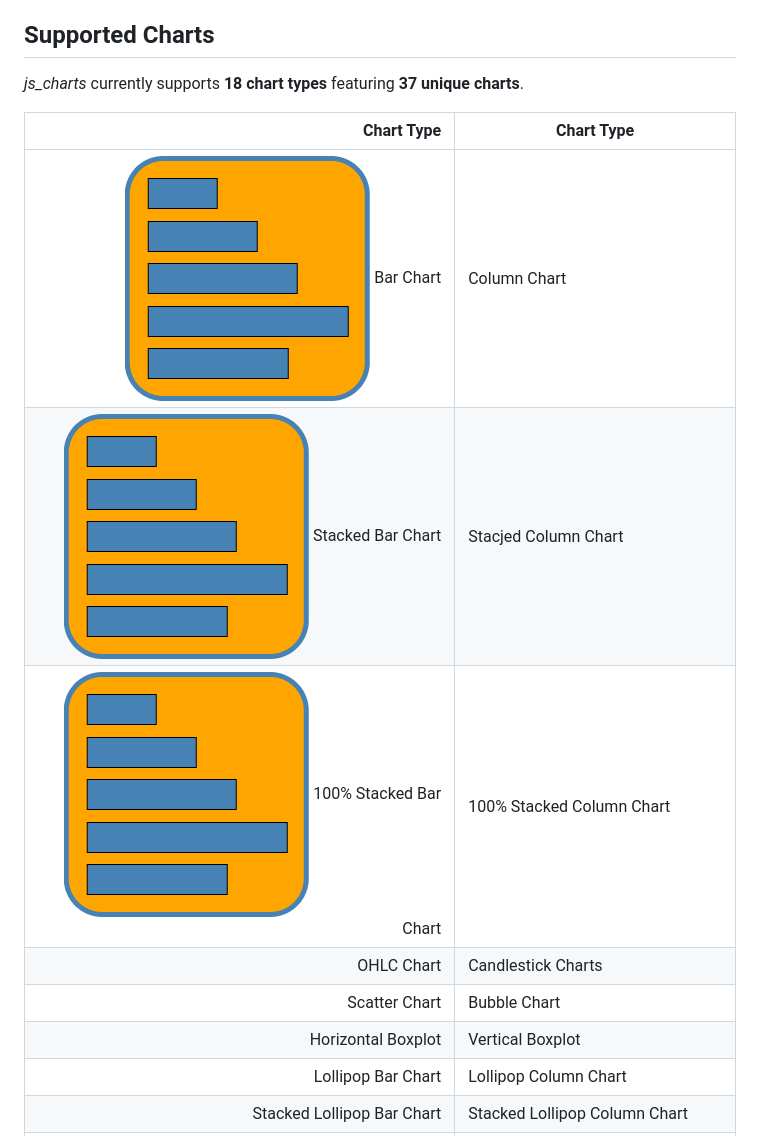
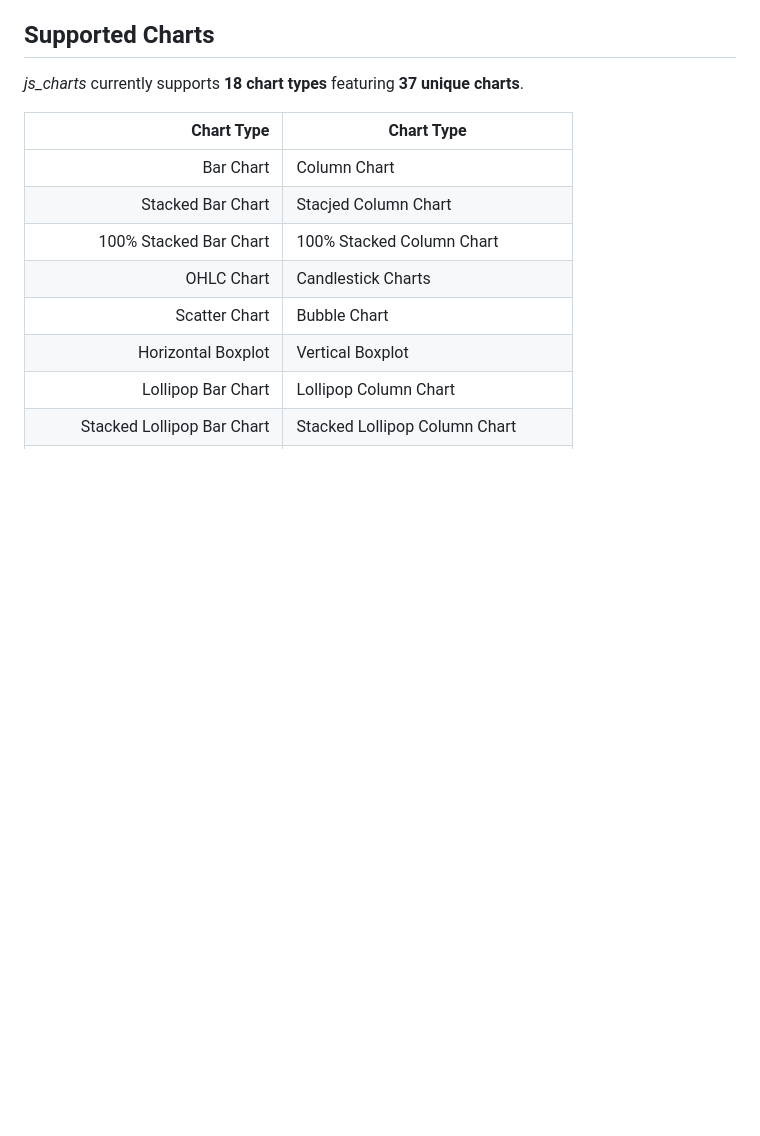
Before and after one commit to wrathtafarian/js-charts, a Markdown page: README.md, the part around the change. Drawn GitHub-style; blank space fills up the shorter version.

Commit message:
Removed icons from README.md

```diff
--- a/README.md
+++ b/README.md
@@ -46,9 +46,9 @@ _js_charts_ currently supports **18 chart types** featuring **37 unique charts**
 
 | Chart Type                      | Chart Type                         |
 |--------------------------------:|------------------------------------|
-| ![js-charts logo](./images/icons/bar.png) Bar Chart                       | Column Chart                       |
-| ![js-charts logo](./images/icons/bar.png) Stacked Bar Chart               | Stacjed Column Chart               |
-| ![js-charts logo](./images/icons/bar.png) 100% Stacked Bar Chart          | 100% Stacked Column Chart          |
+| Bar Chart                       | Column Chart                       |
+| Stacked Bar Chart               | Stacjed Column Chart               |
+| 100% Stacked Bar Chart          | 100% Stacked Column Chart          |
 | OHLC Chart                      | Candlestick Charts                 |
 | Scatter Chart                   | Bubble Chart                       |
 | Horizontal Boxplot              | Vertical Boxplot                   |
```
